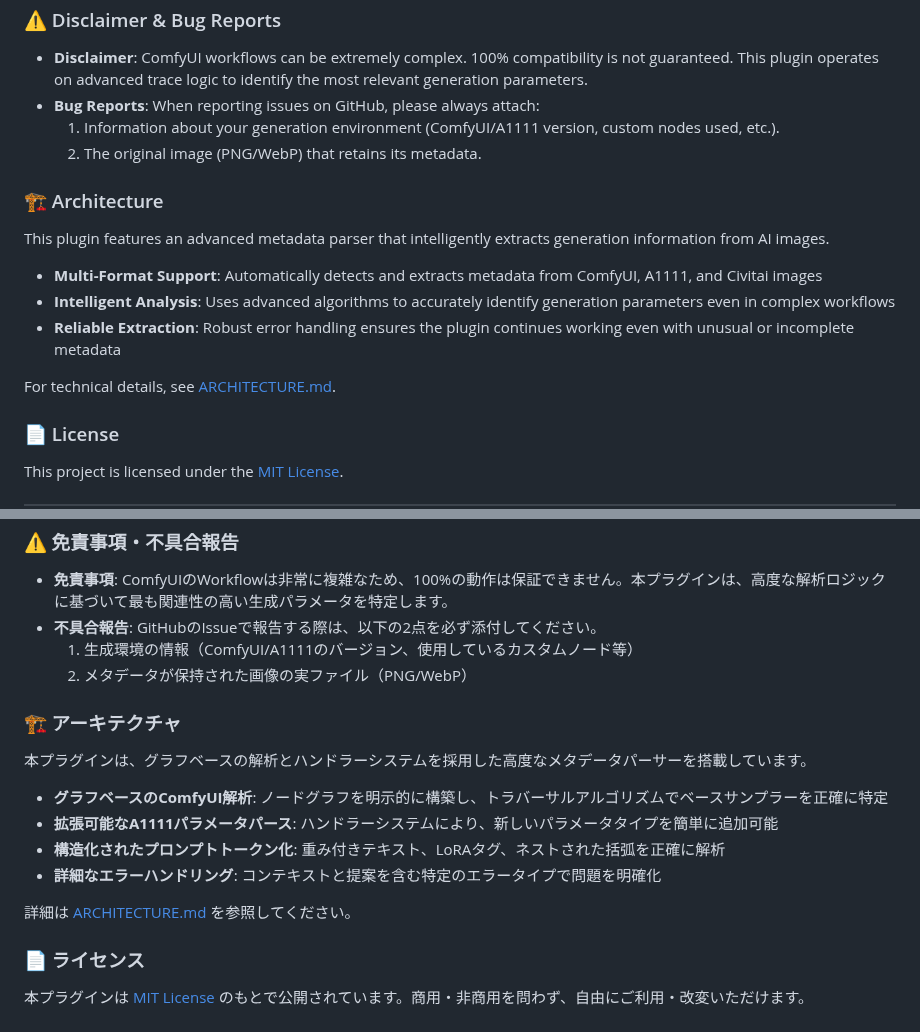
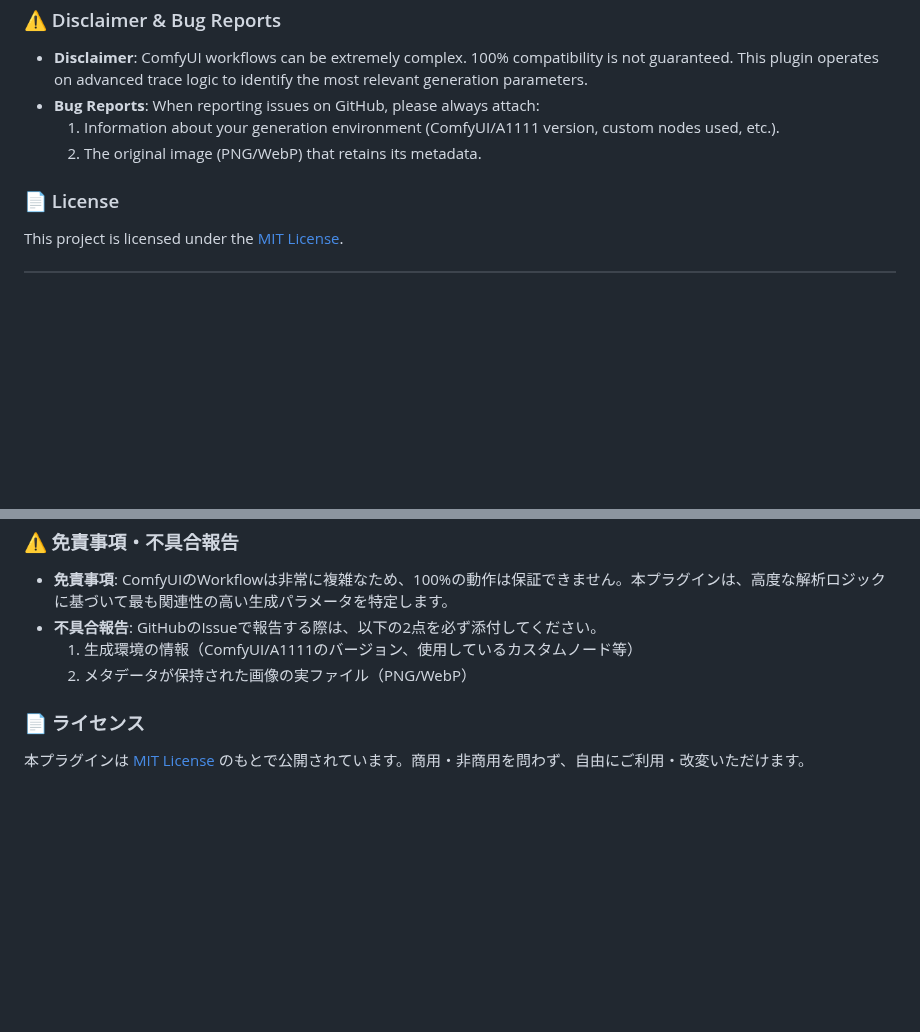
Before and after one commit to NNNebel/comfyui-auto-tagger, a Markdown page: README.md, 2 parts joined by grey strips. Drawn GitHub-style; blank space fills up the shorter version.

Commit message:
docs: remove Architecture section from README
- Removed Architecture section from both English and Japanese
- Kept only user-facing content
- Simplified README to focus on features and usage

```diff
--- a/README.md
+++ b/README.md
@@ -62,16 +62,6 @@ It supports **ComfyUI**, **Stable Diffusion WebUI** (including Automatic1111, Fo
     1.  Information about your generation environment (ComfyUI/A1111 version, custom nodes used, etc.).
     2.  The original image (PNG/WebP) that retains its metadata.
 
-### 🏗️ Architecture
-
-This plugin features an advanced metadata parser that intelligently extracts generation information from AI images.
-
-- **Multi-Format Support**: Automatically detects and extracts metadata from ComfyUI, A1111, and Civitai images
-- **Intelligent Analysis**: Uses advanced algorithms to accurately identify generation parameters even in complex workflows
-- **Reliable Extraction**: Robust error handling ensures the plugin continues working even with unusual or incomplete metadata
-
-For technical details, see [ARCHITECTURE.md](js/metadata-parser/ARCHITECTURE.md).
-
 ### 📄 License
 
 This project is licensed under the [MIT License](LICENSE).
@@ -135,17 +125,6 @@ AI画像生成ツールで生成された画像に含まれるメタデータ（
     1.  生成環境の情報（ComfyUI/A1111のバージョン、使用しているカスタムノード等）
     2.  メタデータが保持された画像の実ファイル（PNG/WebP）
 
-### 🏗️ アーキテクチャ
-
-本プラグインは、グラフベースの解析とハンドラーシステムを採用した高度なメタデータパーサーを搭載しています。
-
-- **グラフベースのComfyUI解析**: ノードグラフを明示的に構築し、トラバーサルアルゴリズムでベースサンプラーを正確に特定
-- **拡張可能なA1111パラメータパース**: ハンドラーシステムにより、新しいパラメータタイプを簡単に追加可能
-- **構造化されたプロンプトトークン化**: 重み付きテキスト、LoRAタグ、ネストされた括弧を正確に解析
-- **詳細なエラーハンドリング**: コンテキストと提案を含む特定のエラータイプで問題を明確化
-
-詳細は [ARCHITECTURE.md](js/metadata-parser/ARCHITECTURE.md) を参照してください。
-
 ### 📄 ライセンス
 
 本プラグインは [MIT License](LICENSE) のもとで公開されています。商用・非商用を問わず、自由にご利用・改変いただけます。
```
